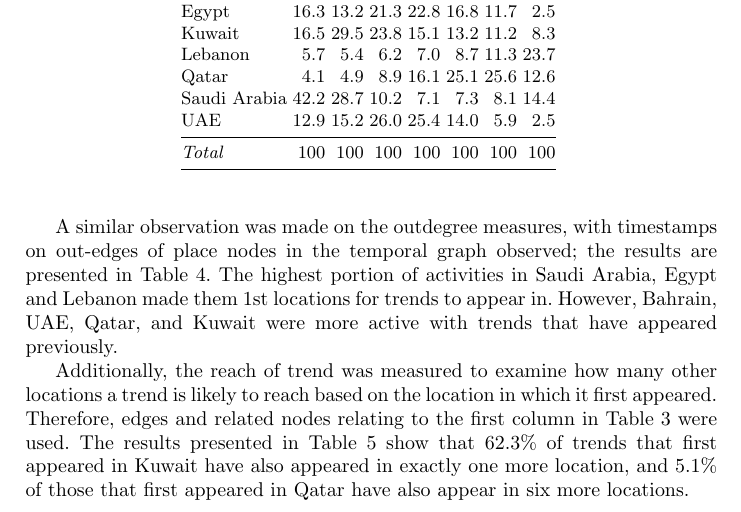
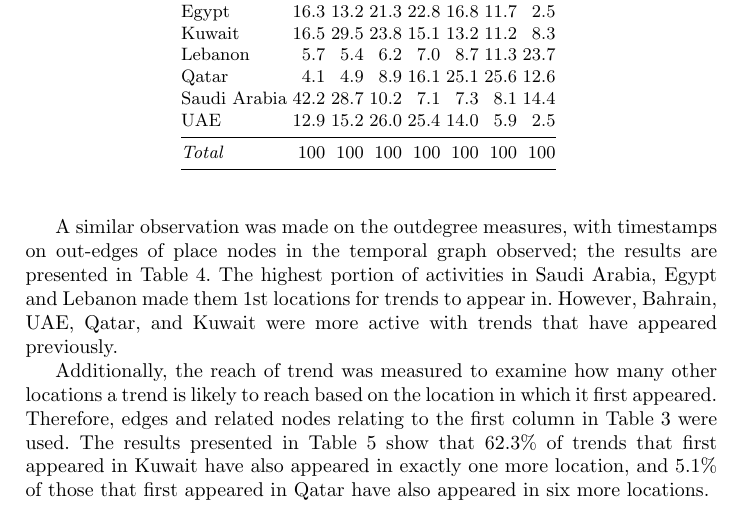
Before and after one commit to tomcrick/ICCCI2018, a LaTeX thesis (iccci2018.tex): part of page 6 of 11, cut so that both start at the same text. Compiled offline with pdfLaTeX.

Commit message:
Tweaks to Results

```diff
--- a/iccci2018.tex
+++ b/iccci2018.tex
@@ -360,7 +360,7 @@ it first appeared. Therefore, edges and related nodes relating to the
 first column in Table~\ref{tbl:temporders} were used. The results
 presented in Table~\ref{tbl:furtherreach} show that 62.3\% of trends
 that first appeared in Kuwait have also appeared in exactly one more location,
-and 5.1\% of those that first appeared in Qatar have also appear in
+and 5.1\% of those that first appeared in Qatar have also appeared in
 six more locations.
 
 \begin{table}[!h]
```
